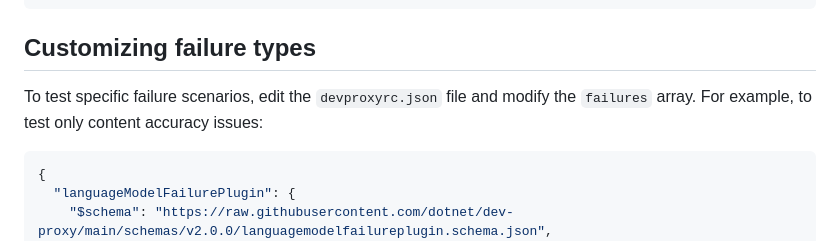
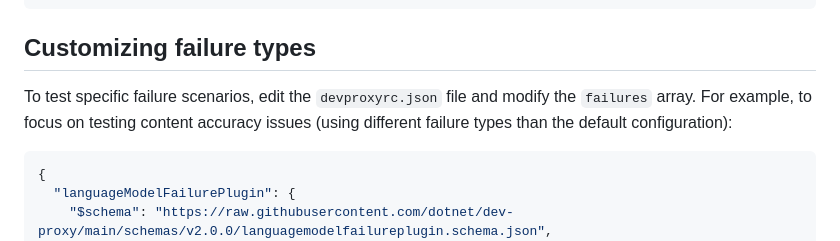
Before and after one commit to pnp/proxy-samples, a Markdown page: samples/ai-failure-resilience/README.md, the part around the change. GitHub-like rendering.

Commit message:
Clarify customization example in README
Co-authored-by: waldekmastykarz <11164679+waldekmastykarz@users.noreply.github.com>

````diff
--- a/samples/ai-failure-resilience/README.md
+++ b/samples/ai-failure-resilience/README.md
@@ -57,7 +57,7 @@ curl -ikx http://127.0.0.1:8000 https://api.openai.com/v1/chat/completions \
 
 ## Customizing failure types
 
-To test specific failure scenarios, edit the `devproxyrc.json` file and modify the `failures` array. For example, to test only content accuracy issues:
+To test specific failure scenarios, edit the `devproxyrc.json` file and modify the `failures` array. For example, to focus on testing content accuracy issues (using different failure types than the default configuration):
 
 ```json
 {
````
